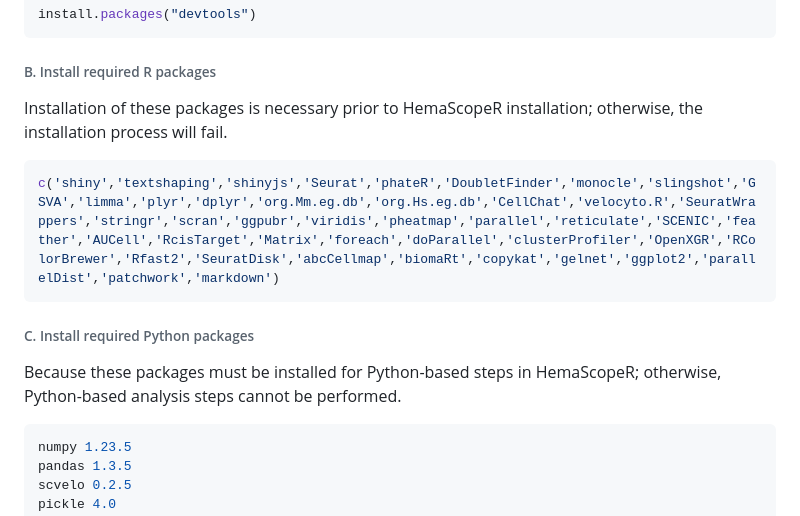
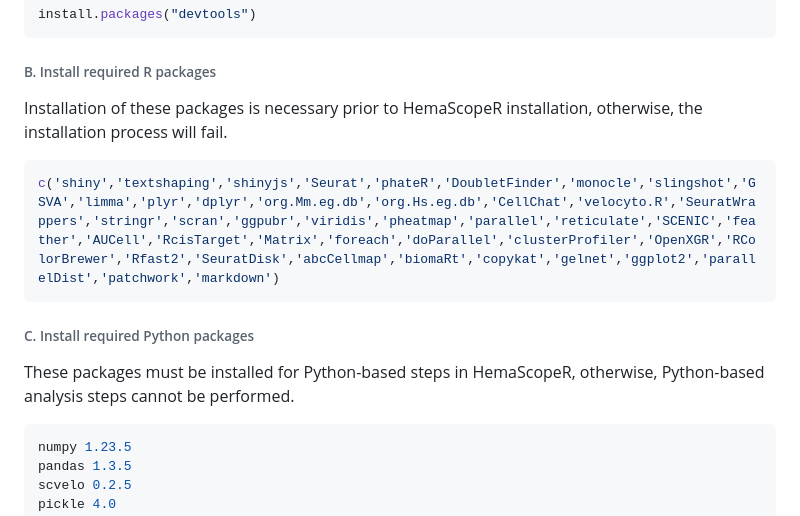
Before and after one commit to ZhenyiWangTHU/HemaScopeR, a Markdown page: INSTALL.md, the part around the change. GitHub-like rendering.

````diff
--- a/INSTALL.md
+++ b/INSTALL.md
@@ -36,7 +36,7 @@ install.packages("devtools")
 
 ###### B. Install required R packages
 
-Installation of these packages is necessary prior to HemaScopeR installation; otherwise, the installation process will fail.
+Installation of these packages is necessary prior to HemaScopeR installation, otherwise, the installation process will fail.
 
 ```R
 c('shiny','textshaping','shinyjs','Seurat','phateR','DoubletFinder','monocle','slingshot','GSVA','limma','plyr','dplyr','org.Mm.eg.db','org.Hs.eg.db','CellChat','velocyto.R','SeuratWrappers','stringr','scran','ggpubr','viridis','pheatmap','parallel','reticulate','SCENIC','feather','AUCell','RcisTarget','Matrix','foreach','doParallel','clusterProfiler','OpenXGR','RColorBrewer','Rfast2','SeuratDisk','abcCellmap','biomaRt','copykat','gelnet','ggplot2','parallelDist','patchwork','markdown')
@@ -44,7 +44,7 @@ c('shiny','textshaping','shinyjs','Seurat','phateR','DoubletFinder','monocle','s
 
 ###### C. Install required Python packages
 
-Because these packages must be installed for Python-based steps in HemaScopeR; otherwise, Python-based analysis steps cannot be performed.
+These packages must be installed for Python-based steps in HemaScopeR, otherwise, Python-based analysis steps cannot be performed.
 
 ```Python
 numpy 1.23.5
````
